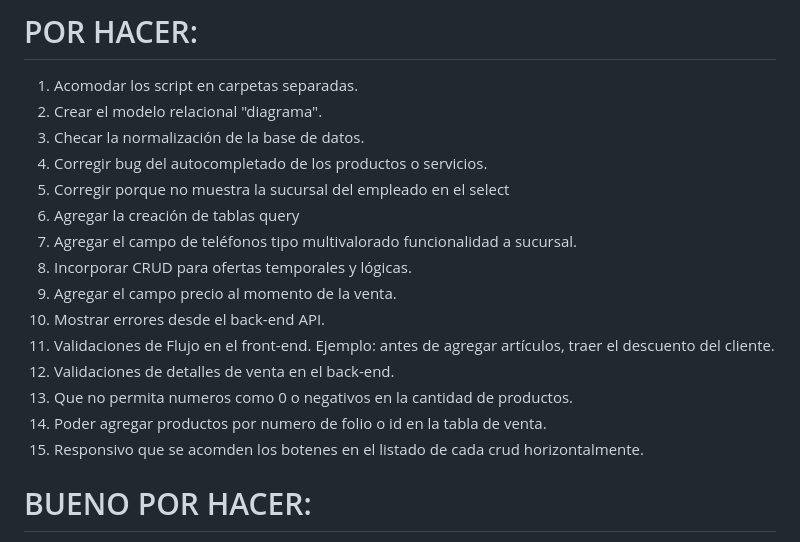
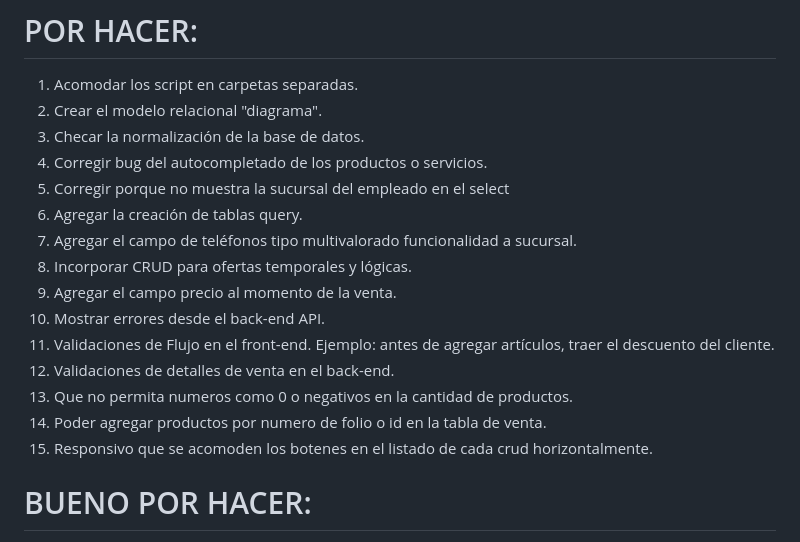
Before and after one commit to RobertoLorenzoAguilar/POSWeb, a Markdown page: README.md, the part around the change. GitHub-like rendering.

```diff
--- a/README.md
+++ b/README.md
@@ -358,7 +358,7 @@ if (app.Environment.IsDevelopment())
 3) Checar la normalización de la base de datos.
 4) Corregir bug del autocompletado de los productos o servicios.
 5) Corregir porque no muestra la sucursal del empleado en el select
-6) Agregar la creación de tablas query
+6) Agregar la creación de tablas query.
 7) Agregar el campo de teléfonos tipo multivalorado funcionalidad a sucursal.
 9) Incorporar CRUD para ofertas temporales y lógicas.
 10) Agregar el campo precio al momento de la venta.
@@ -367,7 +367,7 @@ if (app.Environment.IsDevelopment())
 13) Validaciones de detalles de venta en el back-end.
 14) Que no permita numeros como 0 o negativos en la cantidad de productos.
 15) Poder agregar productos por numero de folio o id en la tabla de venta.
-16) Responsivo que se acomden los botenes en el listado de cada crud horizontalmente.
+16) Responsivo que se acomoden los botenes en el listado de cada crud horizontalmente.
 
 # BUENO POR HACER:
 1) Agreger pruebas unitarias
```
